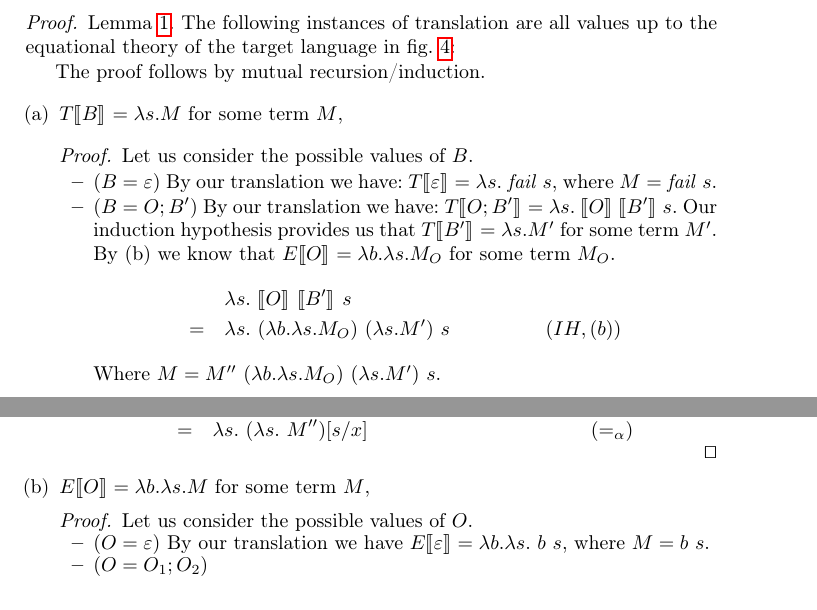
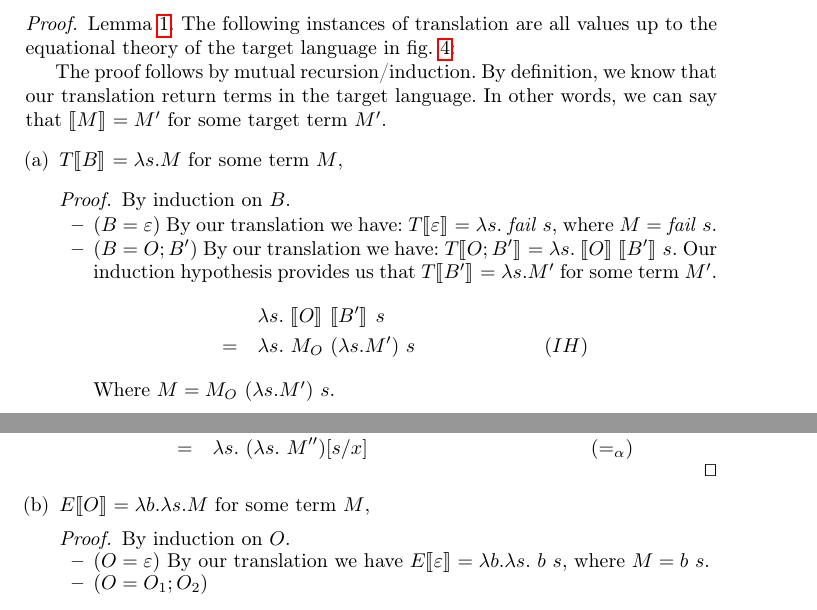
Before and after one commit to pdownen/CoScheme, a LaTeX thesis (paper/coscheme.tex, which reads paper/sec_proofs.tex): two parts of pages 18 and 19 of 27, joined at a grey line, cut so that both start at the same text. Compiled offline with pdfLaTeX.

Commit message:
Update the argument used to talk about the translation of terms

```diff
--- a/paper/sec_proofs.tex
+++ b/paper/sec_proofs.tex
@@ -8,24 +8,27 @@
     The following instances of translation are all values up to the equational theory of the target language in \cref{fig:target-equality}:
 
     The proof follows by mutual recursion/induction.
+    By definition, we know that our translation return terms in the target language.
+    In other words, we can say that $\den{M}=M'$ for some target term $M'$.
     \begin{enumerate}[(a)]
         \item $T\den{B} = \lambda s. M$ for some term $M$,
         \begin{proof}
-            Let us consider the possible values of $B$.
+            By induction on $B$.
             \begin{itemize}
                 \item $(B = \varepsilon)$ By our translation we have: $T\den{\varepsilon} = \lambda s. ~\mathit{fail} ~s$, where $M=\mathit{fail} ~s$.
                 \item ($B = O; B'$) By our translation we have: $T\den{O; B'} = \lambda s. ~\den{O} ~\den{B'} ~s$.
                     Our induction hypothesis provides us that $T\den{B'} = \lambda s. M'$ for some term $M'$.
-                    By (b) we know that $E\den{O}=\lambda b. \lambda s. M_O$ for some term $M_O$.
+                    % By (b) we know that $E\den{O}=\lambda b. \lambda s. M_O$ for some term $M_O$.
                     \begin{align*}
                         & \quad \lambda s. ~\den{O} ~\den{B'} ~s \\
-                        =& \quad \lambda s.  ~(\lambda b. \lambda s. M_O) ~(\lambda s. M') ~s & (IH, (b))
+                        % =& \quad \lambda s.  ~(\lambda b. \lambda s. M_O) ~(\lambda s. M') ~s & (IH, (b))
+                        =& \quad \lambda s. ~M_O ~(\lambda s. M') ~s & (IH)
                     \end{align*}
-                    Where $M=M'' ~(\lambda b. \lambda s. M_O) ~(\lambda s. M') ~s$.
-                    \item $(B = \Continue x \to M')$
+                    Where $M=M_O ~(\lambda s. M') ~s$.
+                \item $(B = \Continue x \to M')$
                     \begin{align*}
-                        & \quad T\den{\Continue x \to M'} = \lambda x. ~\den{M}' \\
-                        =& \quad \lambda x. ~(\lambda s. ~M'') & (\cref{l-trans-terms}) \\
+                        & \quad T\den{\Continue x \to M'} = \lambda x. ~\den{M'} \\
+                        =& \quad \lambda x. ~(\lambda s. ~M'') \\
                         =& \quad \lambda s. ~(\lambda s. ~M'') \subst{x}{s} & (=_{\alpha})
                     \end{align*}
             \end{itemize}
@@ -33,7 +36,7 @@
         \end{proof}
 \item $E\den{O} = \lambda b. \lambda s. M$ for some term $M$,
 \begin{proof}
-    Let us consider the possible values of $O$.
+    By induction on $O$.
     \begin{itemize}
     \item $(O = \varepsilon)$ By our translation we have $E\den{\varepsilon} = \lambda b. \lambda s. ~b ~s$, where $M= b ~s$.
     \item $(O = O_1;O_2)$
```
Also changed, not shown: paper/sec_proofs.tex (4 more changed lines).
